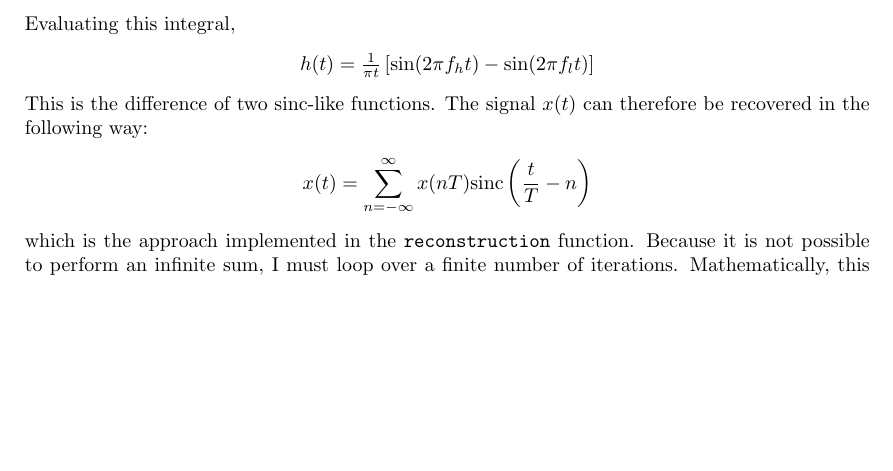
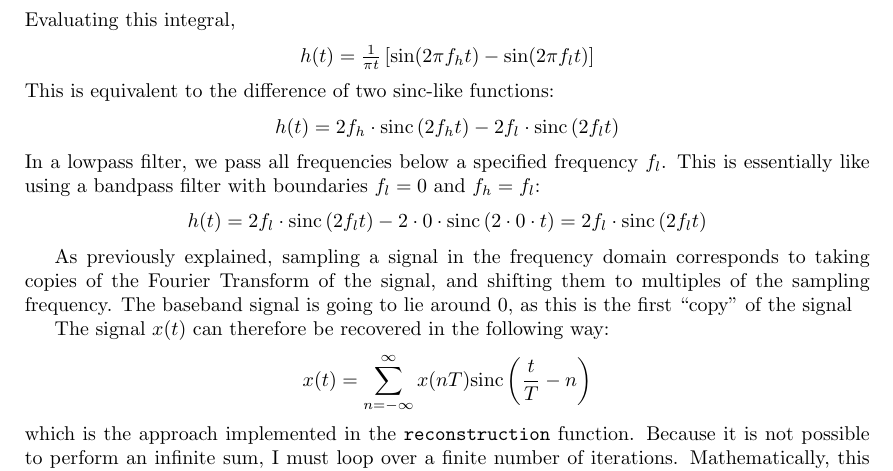
Before and after one commit to margheritatonon/approximation-II-assignment, a LaTeX problem sheet (approximation_assignment.tex): part of page 4 of 4, cut so that both start at the same text, the shorter picture padded with empty space. Compiled offline with pdfLaTeX.

Commit message:
edited implementation

```diff
--- a/approximation_assignment.tex
+++ b/approximation_assignment.tex
@@ -223,7 +223,23 @@ Evaluating this integral,
         h(t) = \frac{1}{\pi t} \left[ \sin(2\pi f_h t) - \sin(2\pi f_l t) \right]
     \end{math}
 \end{center}
-This is the difference of two sinc-like functions.
+This is equivalent to the difference of two sinc-like functions:
+\begin{center}
+    \begin{math}
+        h(t) = 2f_h \cdot \text{sinc}\left( 2 f_h t \right) - 2f_l \cdot \text{sinc}\left( 2 f_l t \right)
+    \end{math}
+\end{center}
+In a lowpass filter, we pass all frequencies below a specified frequency $f_l$.
+This is essentially like using a bandpass filter with boundaries $f_l = 0$ and $f_h = f_l$:
+\begin{center}
+    \begin{math}
+        h(t) = 2f_l \cdot \text{sinc}\left( 2 f_l t \right) - 2 \cdot 0 \cdot \text{sinc}\left( 2 \cdot 0 \cdot t \right) = 2f_l \cdot \text{sinc}\left( 2 f_l t \right)
+    \end{math}
+\end{center}
+
+As previously explained, sampling a signal in the frequency domain corresponds to taking copies of the Fourier Transform of the signal, and shifting them to multiples of the sampling frequency.
+The baseband signal is going to lie around 0, as this is the first ``copy'' of the signal
+
 %TODO: understand the link between the difference of two sinc like functions and the following sentence that we can just recover the signal like this:
 The signal $x(t)$ can therefore be recovered in the following way:
 \begin{center}
```
Also changed, not shown: approximation_assignment.pdf, 3 other files.
